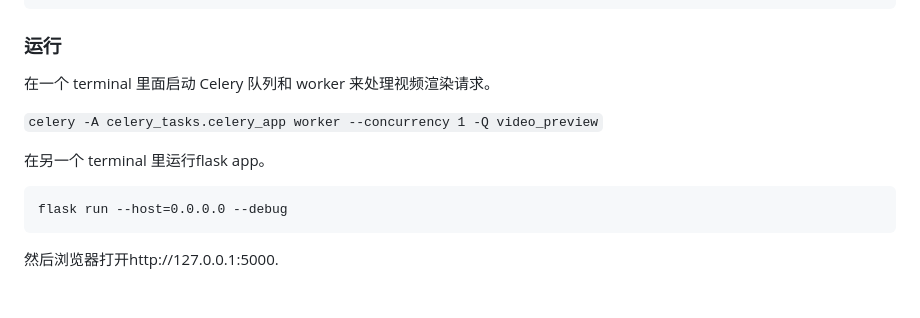
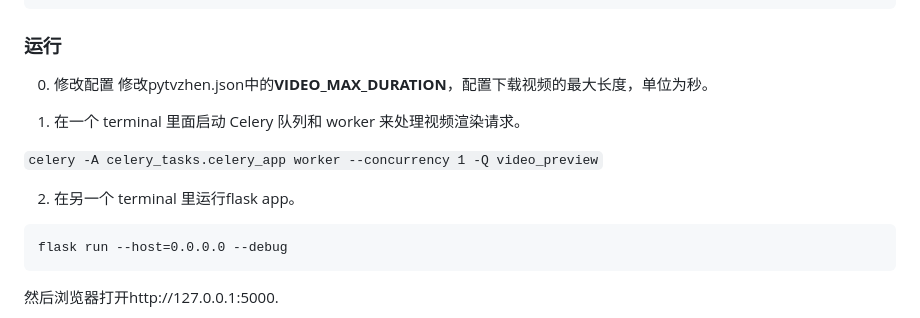
Before and after one commit to sutro-planet/easyvideotrans, a Markdown page: README.md, the part around the change. Drawn GitHub-style; blank space fills up the shorter version.

Commit message:
修改ReadMe

````diff
--- a/README.md
+++ b/README.md
@@ -96,12 +96,14 @@ faster-whisper_models
 ```
 
 ### 运行
+0. 修改配置
+修改pytvzhen.json中的**VIDEO_MAX_DURATION**，配置下载视频的最大长度，单位为秒。
 
-在一个 terminal 里面启动 Celery 队列和 worker 来处理视频渲染请求。
+1. 在一个 terminal 里面启动 Celery 队列和 worker 来处理视频渲染请求。
 
 `celery -A celery_tasks.celery_app worker --concurrency 1 -Q video_preview`
 
-在另一个 terminal 里运行flask app。
+2. 在另一个 terminal 里运行flask app。
 ```
 flask run --host=0.0.0.0 --debug
 ```
````
